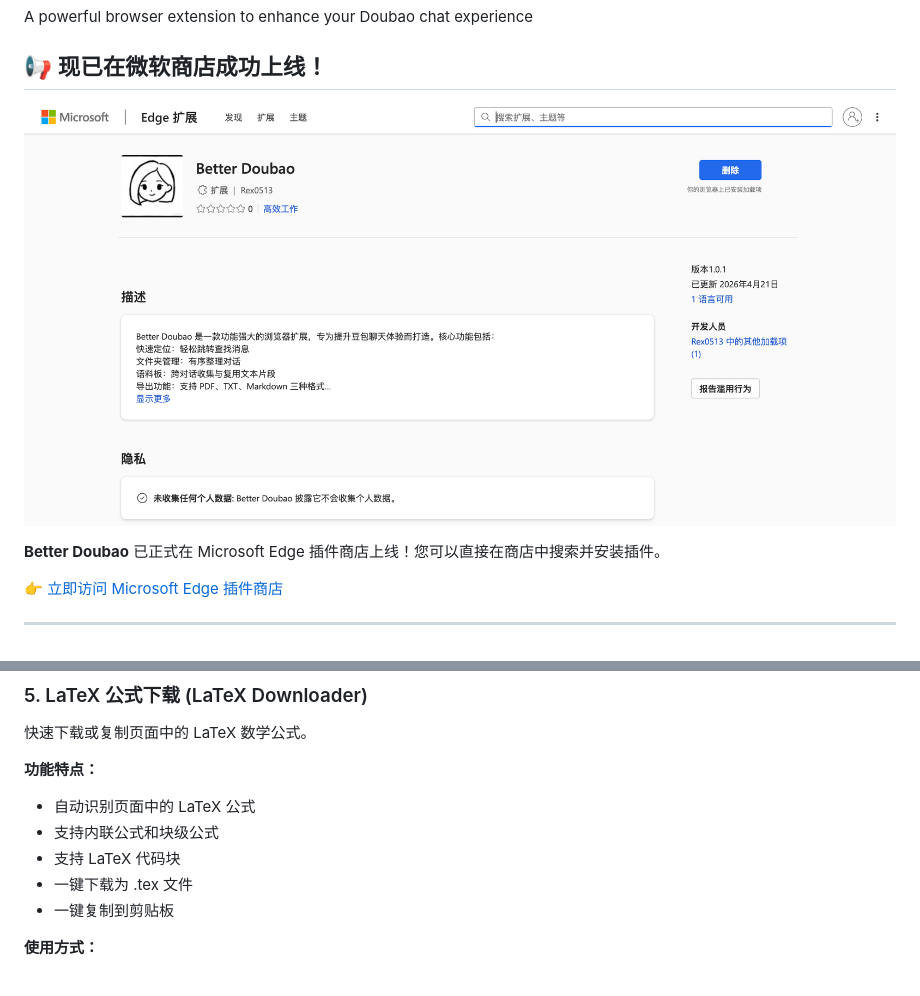
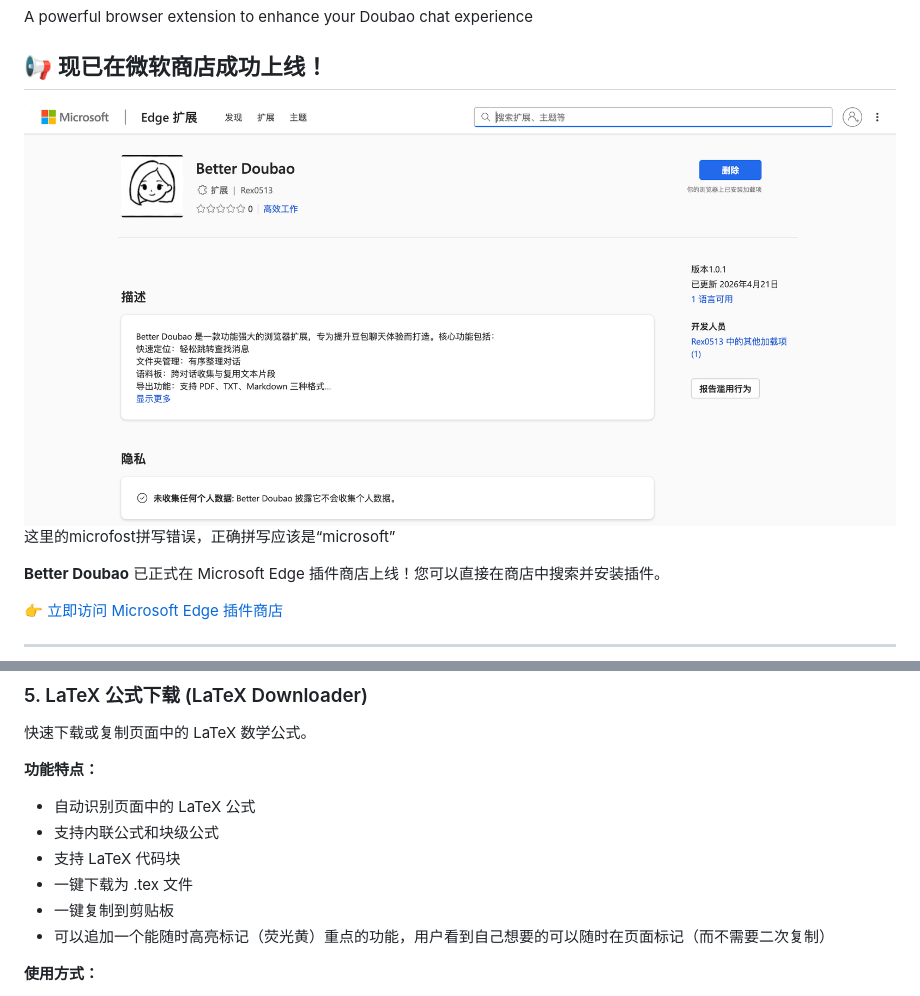
Before and after one commit to Rex16200513/Better_Doubao, a Markdown page: README.md, 2 parts joined by grey strips. GitHub-like rendering.

```diff
--- a/README.md
+++ b/README.md
@@ -6,7 +6,7 @@ A powerful browser extension to enhance your Doubao chat experience
 
 ## 📢 现已在微软商店成功上线！
 
-![微软商店截图](public/microfost_presentation.png)
+![微软商店截图](public/microfost_presentation.png)这里的microfost拼写错误，正确拼写应该是“microsoft”
 
 **Better Doubao** 已正式在 Microsoft Edge 插件商店上线！您可以直接在商店中搜索并安装插件。
 
@@ -105,6 +105,7 @@ A powerful browser extension to enhance your Doubao chat experience
 - 支持 LaTeX 代码块
 - 一键下载为 .tex 文件
 - 一键复制到剪贴板
+- 可以追加一个能随时高亮标记（荧光黄）重点的功能，用户看到自己想要的可以随时在页面标记（而不需要二次复制）
 
 **使用方式：**
 - 鼠标悬停在公式上，显示下载和复制按钮
```
